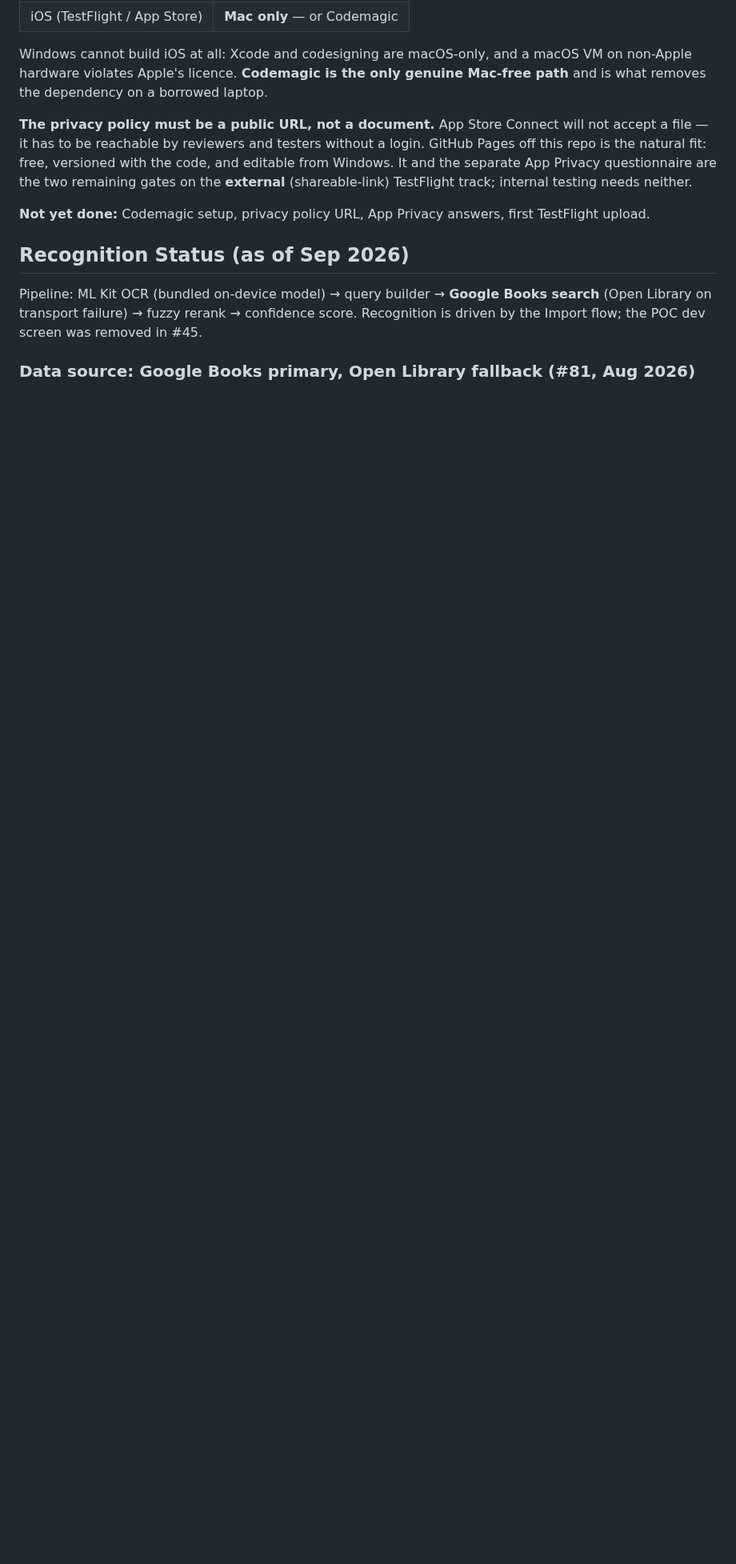
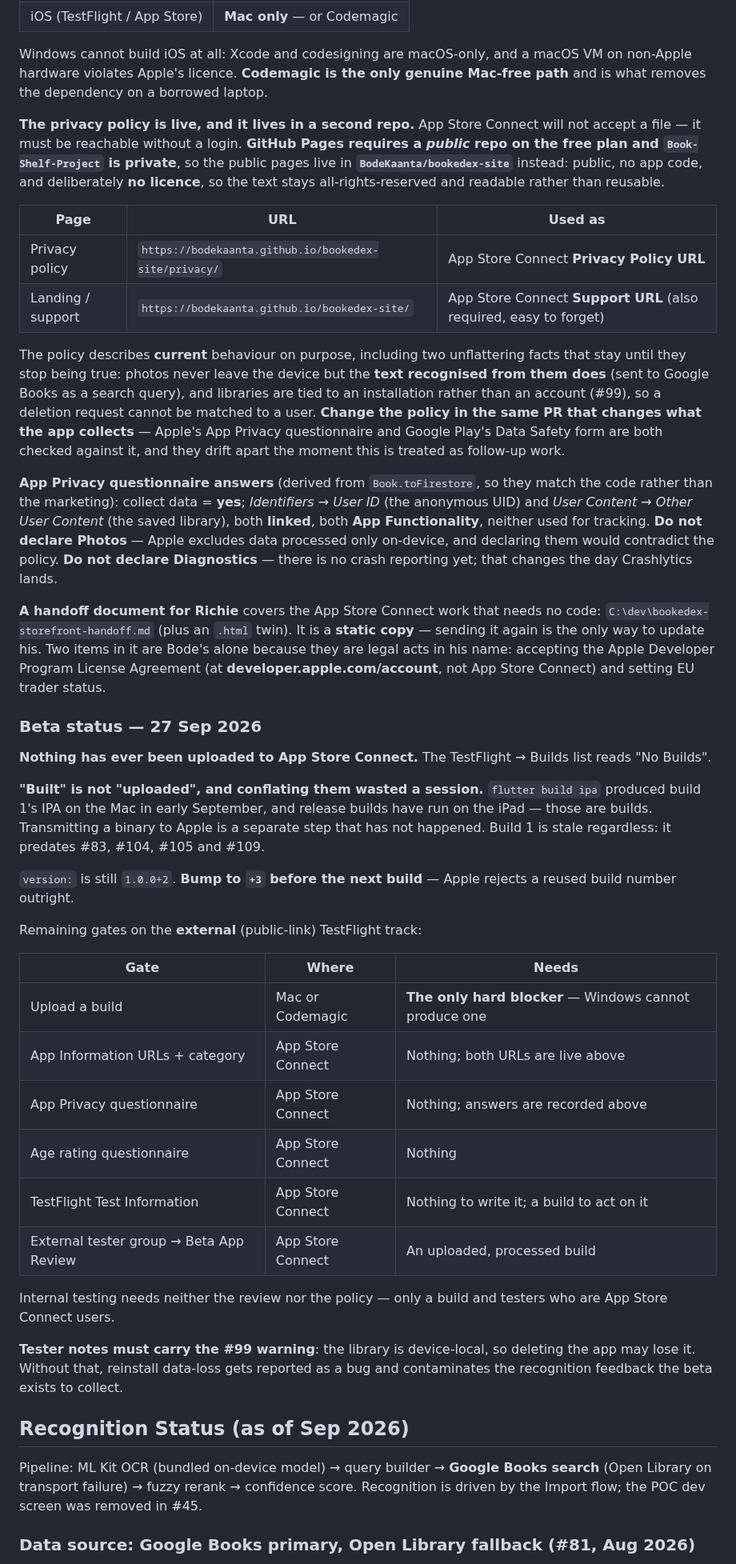
Before and after one commit to BodeKaanta/Book-Shelf-Project, a Markdown page: CLAUDE.md, the part around the change. Shown at 80% size. Rendered like a GitHub page; blank space fills up the shorter version.

Commit message:
Correct the iOS section and record where the beta actually stands
Three claims here were wrong or stale and would mislead a future session.

GitHub Pages was described as the natural fit "off this repo". It is not:
Pages needs a public repository on the free plan and this one is private, so
that was never going to work. The public pages live in BodeKaanta/bookedex-site
instead, and both live URLs are now recorded — including the Support URL, which
App Store Connect also requires and which is easy to forget until it blocks a
submission.

The privacy policy URL and App Privacy answers were listed as not done. The
policy is live, and the questionnaire answers are settled. They are written out
here rather than left only in Richie's handoff copy, because two of them are
counterintuitive: Photos are not declared (Apple excludes on-device-only
processing) and Diagnostics are not declared (no crash reporting exists yet).

Nothing recorded the actual beta state. TestFlight reads "No Builds" — no
binary has ever reached Apple, even though IPAs have been built locally. That
distinction cost a session of confusion, so it is spelled out along with the
build-number bump that the next upload needs.

Co-Authored-By: Claude Opus 5 <noreply@anthropic.com>

```diff
--- a/CLAUDE.md
+++ b/CLAUDE.md
@@ -236,9 +236,41 @@ flutter run --release --dart-define-from-file=.env -d <device-id>
 
 Windows cannot build iOS at all: Xcode and codesigning are macOS-only, and a macOS VM on non-Apple hardware violates Apple's licence. **Codemagic is the only genuine Mac-free path** and is what removes the dependency on a borrowed laptop.
 
-**The privacy policy must be a public URL, not a document.** App Store Connect will not accept a file — it has to be reachable by reviewers and testers without a login. GitHub Pages off this repo is the natural fit: free, versioned with the code, and editable from Windows. It and the separate App Privacy questionnaire are the two remaining gates on the **external** (shareable-link) TestFlight track; internal testing needs neither.
+**The privacy policy is live, and it lives in a second repo.** App Store Connect will not accept a file — it must be reachable without a login. **GitHub Pages requires a *public* repo on the free plan and `Book-Shelf-Project` is private**, so the public pages live in **`BodeKaanta/bookedex-site`** instead: public, no app code, and deliberately **no licence**, so the text stays all-rights-reserved and readable rather than reusable.
 
-**Not yet done:** Codemagic setup, privacy policy URL, App Privacy answers, first TestFlight upload.
+| Page | URL | Used as |
+|---|---|---|
+| Privacy policy | `https://bodekaanta.github.io/bookedex-site/privacy/` | App Store Connect **Privacy Policy URL** |
+| Landing / support | `https://bodekaanta.github.io/bookedex-site/` | App Store Connect **Support URL** (also required, easy to forget) |
+
+The policy describes **current** behaviour on purpose, including two unflattering facts that stay until they stop being true: photos never leave the device but the **text recognised from them does** (sent to Google Books as a search query), and libraries are tied to an installation rather than an account (#99), so a deletion request cannot be matched to a user. **Change the policy in the same PR that changes what the app collects** — Apple's App Privacy questionnaire and Google Play's Data Safety form are both checked against it, and they drift apart the moment this is treated as follow-up work.
+
+**App Privacy questionnaire answers** (derived from `Book.toFirestore`, so they match the code rather than the marketing): collect data = **yes**; *Identifiers → User ID* (the anonymous UID) and *User Content → Other User Content* (the saved library), both **linked**, both **App Functionality**, neither used for tracking. **Do not declare Photos** — Apple excludes data processed only on-device, and declaring them would contradict the policy. **Do not declare Diagnostics** — there is no crash reporting yet; that changes the day Crashlytics lands.
+
+**A handoff document for Richie** covers the App Store Connect work that needs no code: `C:\dev\bookedex-storefront-handoff.md` (plus an `.html` twin). It is a **static copy** — sending it again is the only way to update his. Two items in it are Bode's alone because they are legal acts in his name: accepting the Apple Developer Program License Agreement (at **developer.apple.com/account**, not App Store Connect) and setting EU trader status.
+
+### Beta status — 27 Sep 2026
+
+**Nothing has ever been uploaded to App Store Connect.** The TestFlight → Builds list reads "No Builds".
+
+**"Built" is not "uploaded", and conflating them wasted a session.** `flutter build ipa` produced build 1's IPA on the Mac in early September, and release builds have run on the iPad — those are builds. Transmitting a binary to Apple is a separate step that has not happened. Build 1 is stale regardless: it predates #83, #104, #105 and #109.
+
+`version:` is still `1.0.0+2`. **Bump to `+3` before the next build** — Apple rejects a reused build number outright.
+
+Remaining gates on the **external** (public-link) TestFlight track:
+
+| Gate | Where | Needs |
+|---|---|---|
+| Upload a build | Mac or Codemagic | **The only hard blocker** — Windows cannot produce one |
+| App Information URLs + category | App Store Connect | Nothing; both URLs are live above |
+| App Privacy questionnaire | App Store Connect | Nothing; answers are recorded above |
+| Age rating questionnaire | App Store Connect | Nothing |
+| TestFlight Test Information | App Store Connect | Nothing to write it; a build to act on it |
+| External tester group → Beta App Review | App Store Connect | An uploaded, processed build |
+
+Internal testing needs neither the review nor the policy — only a build and testers who are App Store Connect users.
+
+**Tester notes must carry the #99 warning**: the library is device-local, so deleting the app may lose it. Without that, reinstall data-loss gets reported as a bug and contaminates the recognition feedback the beta exists to collect.
 
 ## Recognition Status (as of Sep 2026)
 Pipeline: ML Kit OCR (bundled on-device model) → query builder → **Google Books search** (Open Library on transport failure) → fuzzy rerank → confidence score. Recognition is driven by the Import flow; the POC dev screen was removed in #45.
```
